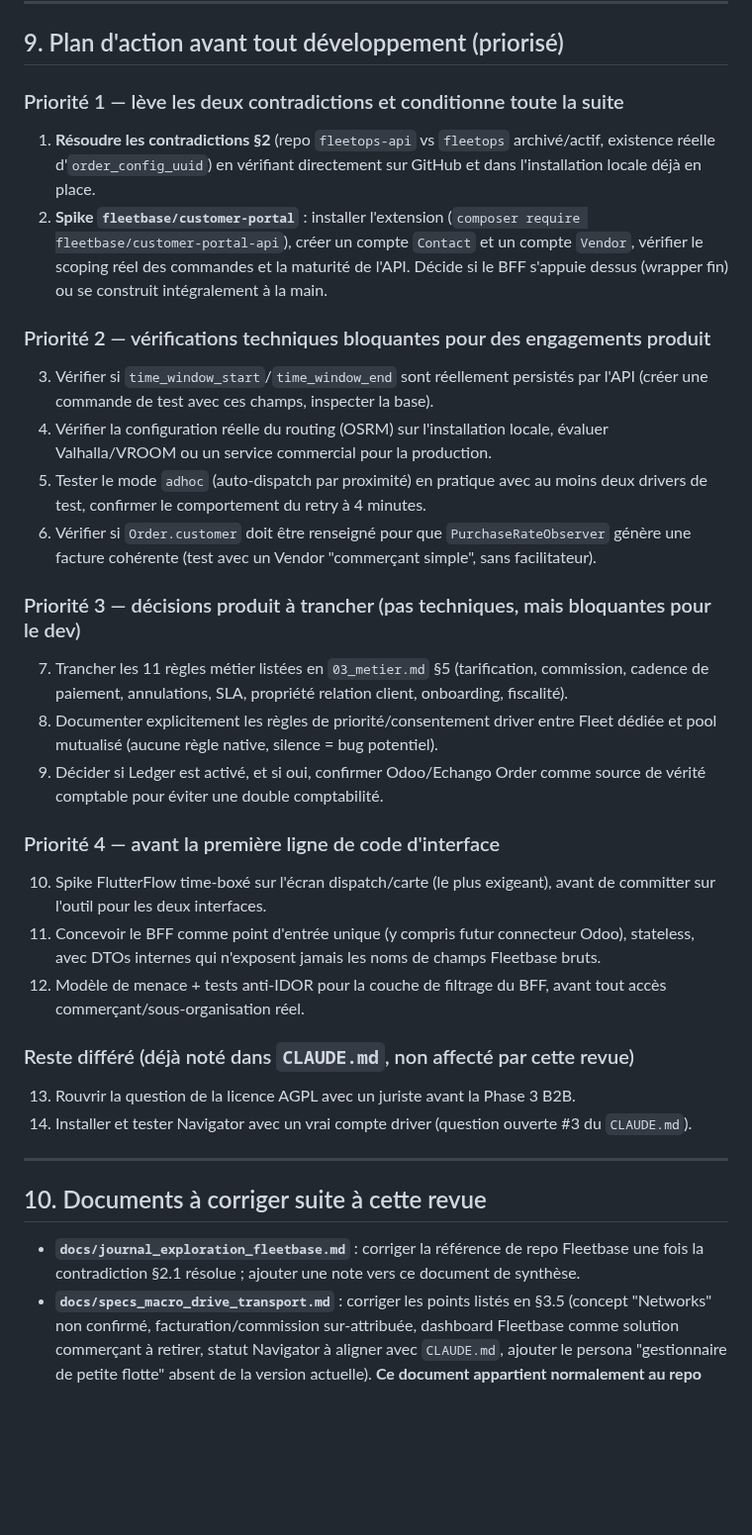
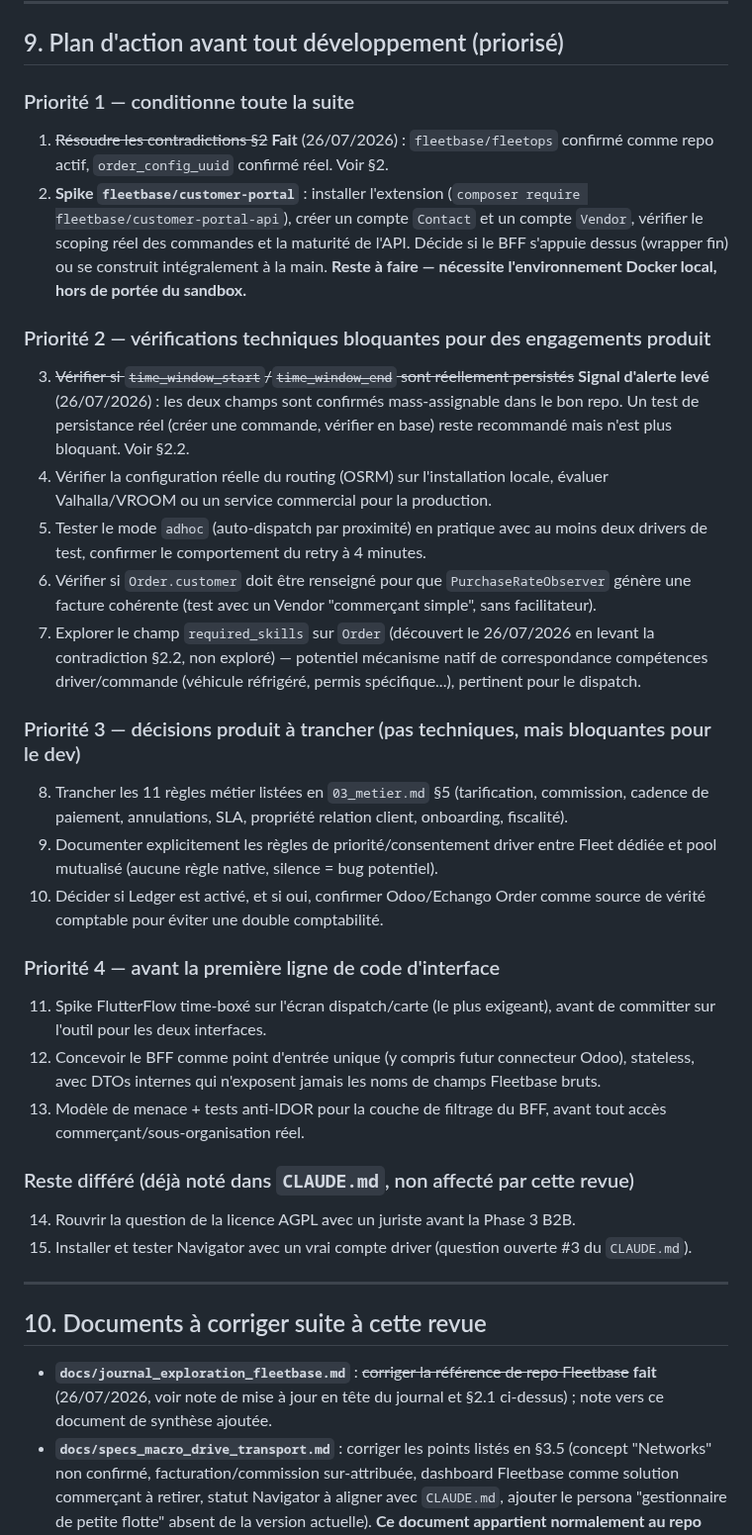
Before and after one commit to ecolealgerienne-ui/echango-delivery, a Markdown page: docs/specs_echango_delivery.md, the part around one of its changes. Shown at 99% size. Rendered like a GitHub page; blank space fills up the shorter version.

```diff
--- a/docs/specs_echango_delivery.md
+++ b/docs/specs_echango_delivery.md
@@ -124,35 +130,36 @@ Détail complet : `02_architecture.md` §5. Confirmé viable pour consommer une
 
 ## 9. Plan d'action avant tout développement (priorisé)
 
-### Priorité 1 — lève les deux contradictions et conditionne toute la suite
-1. **Résoudre les contradictions §2** (repo `fleetops-api` vs `fleetops` archivé/actif, existence réelle d'`order_config_uuid`) en vérifiant directement sur GitHub et dans l'installation locale déjà en place.
-2. **Spike `fleetbase/customer-portal`** : installer l'extension (`composer require fleetbase/customer-portal-api`), créer un compte `Contact` et un compte `Vendor`, vérifier le scoping réel des commandes et la maturité de l'API. Décide si le BFF s'appuie dessus (wrapper fin) ou se construit intégralement à la main.
+### Priorité 1 — conditionne toute la suite
+1. ~~Résoudre les contradictions §2~~ **Fait** (26/07/2026) : `fleetbase/fleetops` confirmé comme repo actif, `order_config_uuid` confirmé réel. Voir §2.
+2. **Spike `fleetbase/customer-portal`** : installer l'extension (`composer require fleetbase/customer-portal-api`), créer un compte `Contact` et un compte `Vendor`, vérifier le scoping réel des commandes et la maturité de l'API. Décide si le BFF s'appuie dessus (wrapper fin) ou se construit intégralement à la main. **Reste à faire — nécessite l'environnement Docker local, hors de portée du sandbox.**
 
 ### Priorité 2 — vérifications techniques bloquantes pour des engagements produit
-3. Vérifier si `time_window_start`/`time_window_end` sont réellement persistés par l'API (créer une commande de test avec ces champs, inspecter la base).
+3. ~~Vérifier si `time_window_start`/`time_window_end` sont réellement persistés~~ **Signal d'alerte levé** (26/07/2026) : les deux champs sont confirmés mass-assignable dans le bon repo. Un test de persistance réel (créer une commande, vérifier en base) reste recommandé mais n'est plus bloquant. Voir §2.2.
 4. Vérifier la configuration réelle du routing (OSRM) sur l'installation locale, évaluer Valhalla/VROOM ou un service commercial pour la production.
 5. Tester le mode `adhoc` (auto-dispatch par proximité) en pratique avec au moins deux drivers de test, confirmer le comportement du retry à 4 minutes.
 6. Vérifier si `Order.customer` doit être renseigné pour que `PurchaseRateObserver` génère une facture cohérente (test avec un Vendor "commerçant simple", sans facilitateur).
+7. Explorer le champ `required_skills` sur `Order` (découvert le 26/07/2026 en levant la contradiction §2.2, non exploré) — potentiel mécanisme natif de correspondance compétences driver/commande (véhicule réfrigéré, permis spécifique...), pertinent pour le dispatch.
 
 ### Priorité 3 — décisions produit à trancher (pas techniques, mais bloquantes pour le dev)
-7. Trancher les 11 règles métier listées en `03_metier.md` §5 (tarification, commission, cadence de paiement, annulations, SLA, propriété relation client, onboarding, fiscalité).
-8. Documenter explicitement les règles de priorité/consentement driver entre Fleet dédiée et pool mutualisé (aucune règle native, silence = bug potentiel).
-9. Décider si Ledger est activé, et si oui, confirmer Odoo/Echango Order comme source de vérité comptable pour éviter une double comptabilité.
+8. Trancher les 11 règles métier listées en `03_metier.md` §5 (tarification, commission, cadence de paiement, annulations, SLA, propriété relation client, onboarding, fiscalité).
+9. Documenter explicitement les règles de priorité/consentement driver entre Fleet dédiée et pool mutualisé (aucune règle native, silence = bug potentiel).
+10. Décider si Ledger est activé, et si oui, confirmer Odoo/Echango Order comme source de vérité comptable pour éviter une double comptabilité.
 
 ### Priorité 4 — avant la première ligne de code d'interface
-10. Spike FlutterFlow time-boxé sur l'écran dispatch/carte (le plus exigeant), avant de committer sur l'outil pour les deux interfaces.
-11. Concevoir le BFF comme point d'entrée unique (y compris futur connecteur Odoo), stateless, avec DTOs internes qui n'exposent jamais les noms de champs Fleetbase bruts.
-12. Modèle de menace + tests anti-IDOR pour la couche de filtrage du BFF, avant tout accès commerçant/sous-organisation réel.
+11. Spike FlutterFlow time-boxé sur l'écran dispatch/carte (le plus exigeant), avant de committer sur l'outil pour les deux interfaces.
+12. Concevoir le BFF comme point d'entrée unique (y compris futur connecteur Odoo), stateless, avec DTOs internes qui n'exposent jamais les noms de champs Fleetbase bruts.
+13. Modèle de menace + tests anti-IDOR pour la couche de filtrage du BFF, avant tout accès commerçant/sous-organisation réel.
 
 ### Reste différé (déjà noté dans `CLAUDE.md`, non affecté par cette revue)
-13. Rouvrir la question de la licence AGPL avec un juriste avant la Phase 3 B2B.
-14. Installer et tester Navigator avec un vrai compte driver (question ouverte #3 du `CLAUDE.md`).
+14. Rouvrir la question de la licence AGPL avec un juriste avant la Phase 3 B2B.
+15. Installer et tester Navigator avec un vrai compte driver (question ouverte #3 du `CLAUDE.md`).
 
 ---
 
 ## 10. Documents à corriger suite à cette revue
 
-- **`docs/journal_exploration_fleetbase.md`** : corriger la référence de repo Fleetbase une fois la contradiction §2.1 résolue ; ajouter une note vers ce document de synthèse.
+- **`docs/journal_exploration_fleetbase.md`** : ~~corriger la référence de repo Fleetbase~~ **fait** (26/07/2026, voir note de mise à jour en tête du journal et §2.1 ci-dessus) ; note vers ce document de synthèse ajoutée.
 - **`docs/specs_macro_drive_transport.md`** : corriger les points listés en §3.5 (concept "Networks" non confirmé, facturation/commission sur-attribuée, dashboard Fleetbase comme solution commerçant à retirer, statut Navigator à aligner avec `CLAUDE.md`, ajouter le persona "gestionnaire de petite flotte" absent de la version actuelle). **Ce document appartient normalement au repo `echangoorder`** (`docs/specs_macro_drive_transport.md` y est cité comme source ; une copie existe aussi dans ce repo) — vérifier lequel est la source de vérité avant de corriger, pour ne pas créer une divergence entre les deux copies.
 - **`CLAUDE.md`** : ajouter un renvoi vers ce document de synthèse et vers `docs/rapports_specs/`, mettre à jour la section "Prochaines étapes" avec le plan d'action priorisé du §9 ci-dessus.
 
```
Also changed, not shown: other parts of docs/specs_echango_delivery.md (+17 -11 lines), docs/journal_exploration_fleetbase.md (+4 -4 lines).
